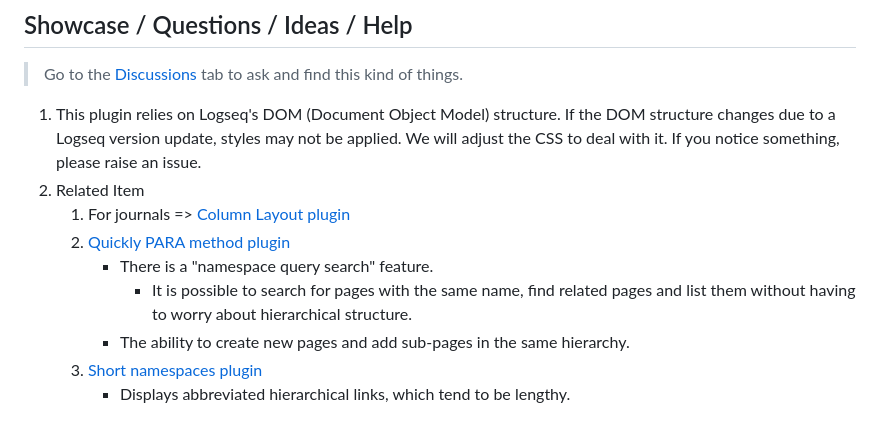
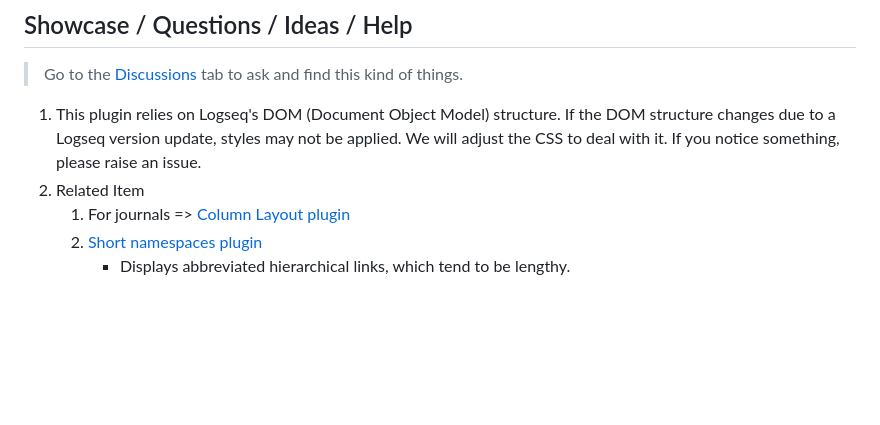
Before and after one commit to YU000jp/logseq-page-tags-and-hierarchy, a Markdown page: README.md, the part around the change. Drawn GitHub-style; blank space fills up the shorter version.

```diff
--- a/README.md
+++ b/README.md
@@ -51,10 +51,6 @@ This plugin does not work with Logseq db version.
 1. This plugin relies on Logseq's DOM (Document Object Model) structure. If the DOM structure changes due to a Logseq version update, styles may not be applied. We will adjust the CSS to deal with it. If you notice something, please raise an issue.
 1. Related Item
    1. For journals => [Column Layout plugin](https://github.com/YU000jp/Logseq-column-Layout)
-   1. [Quickly PARA method plugin](https://github.com/YU000jp/logseq-plugin-quickly-para-method)
-      * There is a "namespace query search" feature.
-        - It is possible to search for pages with the same name, find related pages and list them without having to worry about hierarchical structure.
-      *  The ability to create new pages and add sub-pages in the same hierarchy.
    1. [Short namespaces plugin](https://github.com/YU000jp/logseq-plugin-short-namespaces)
       - Displays abbreviated hierarchical links, which tend to be lengthy.
 
```
